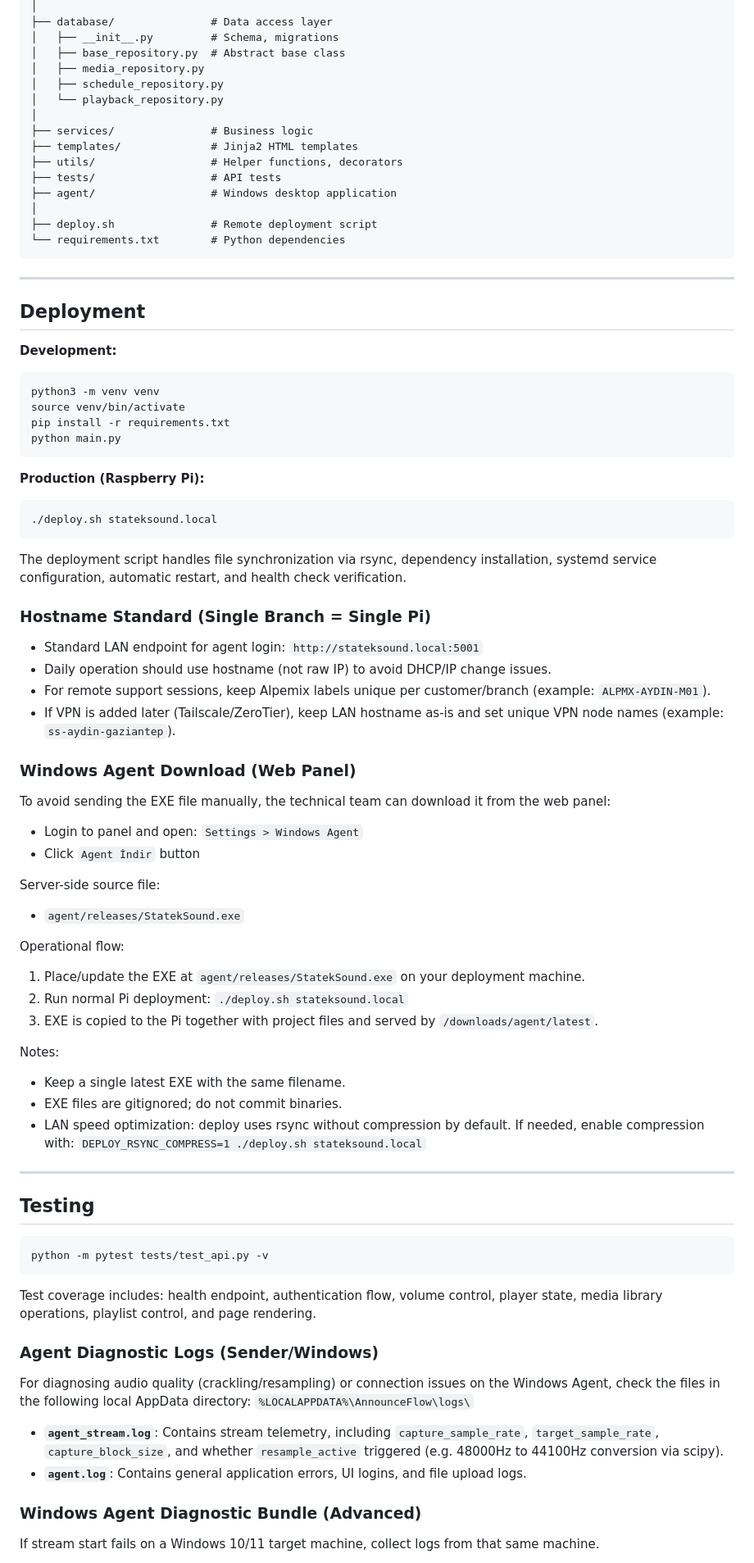
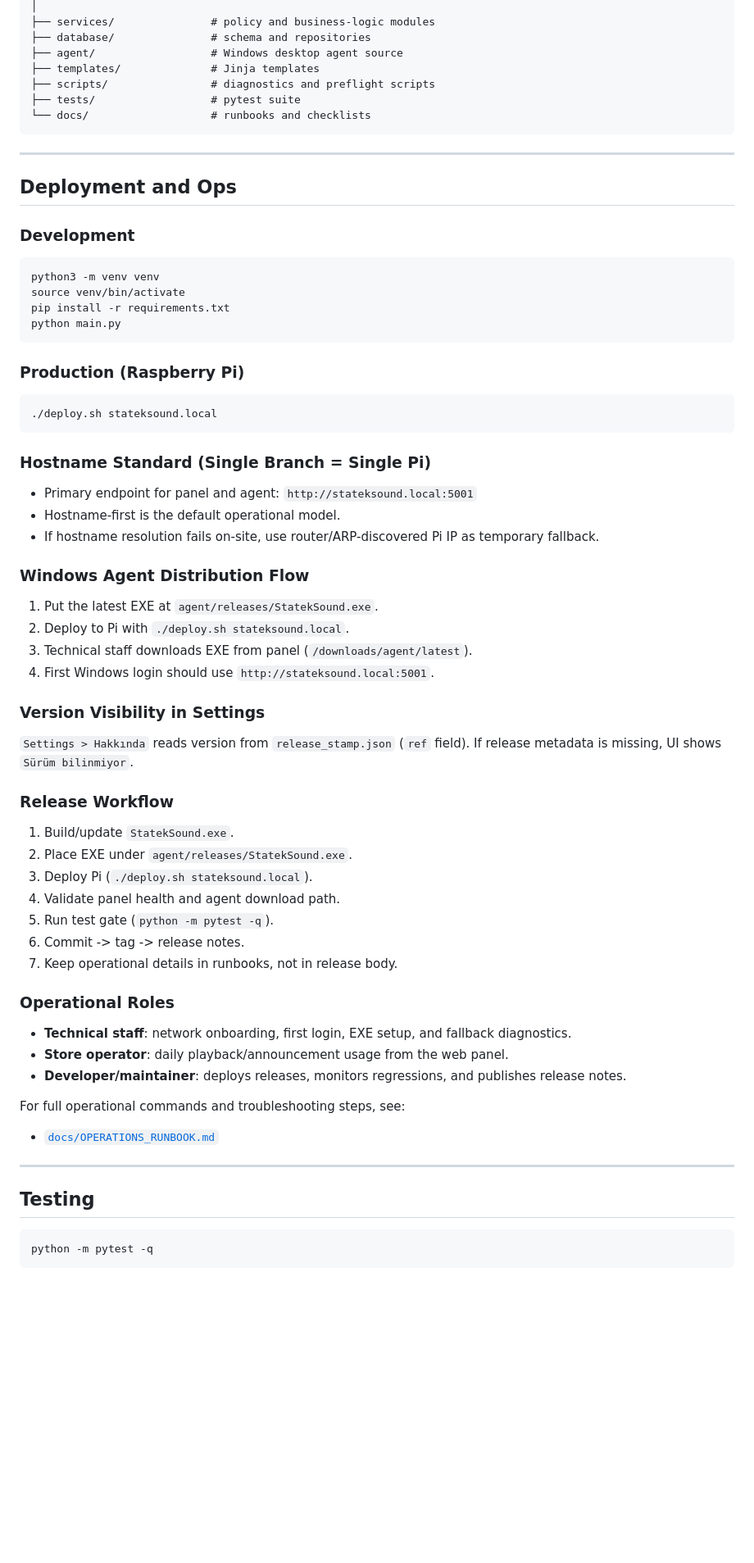
Before and after one commit to berkaybakac/announceflow, a Markdown page: README.md, the part around one of its changes. Shown at 82% size. Rendered like a GitHub page; blank space fills up the shorter version.

````diff
--- a/README.md
+++ b/README.md
@@ -147,26 +130,18 @@ announceflow/
 │
-├── database/               # Data access layer
-│   ├── __init__.py         # Schema, migrations
-│   ├── base_repository.py  # Abstract base class
-│   ├── media_repository.py
-│   ├── schedule_repository.py
-│   └── playback_repository.py
-│
-├── services/               # Business logic
-├── templates/              # Jinja2 HTML templates
-├── utils/                  # Helper functions, decorators
-├── tests/                  # API tests
-├── agent/                  # Windows desktop application
-│
-├── deploy.sh               # Remote deployment script
-└── requirements.txt        # Python dependencies
+├── services/               # policy and business-logic modules
+├── database/               # schema and repositories
+├── agent/                  # Windows desktop agent source
+├── templates/              # Jinja templates
+├── scripts/                # diagnostics and preflight scripts
+├── tests/                  # pytest suite
+└── docs/                   # runbooks and checklists
 ```
 
 ---
 
-## Deployment
+## Deployment and Ops
 
-**Development:**
+### Development
 
 ```bash
 python3 -m venv venv
@@ -175,64 +150,54 @@ pip install -r requirements.txt
 python main.py
 ```
 
-**Production (Raspberry Pi):**
+### Production (Raspberry Pi)
 
 ```bash
 ./deploy.sh stateksound.local
 ```
 
-The deployment script handles file synchronization via rsync, dependency installation, systemd service configuration, automatic restart, and health check verification.
-
 ### Hostname Standard (Single Branch = Single Pi)
 
-- Standard LAN endpoint for agent login: `http://stateksound.local:5001`
-- Daily operation should use hostname (not raw IP) to avoid DHCP/IP change issues.
-- For remote support sessions, keep Alpemix labels unique per customer/branch (example: `ALPMX-AYDIN-M01`).
-- If VPN is added later (Tailscale/ZeroTier), keep LAN hostname as-is and set unique VPN node names (example: `ss-aydin-gaziantep`).
+- Primary endpoint for panel and agent: `http://stateksound.local:5001`
+- Hostname-first is the default operational model.
+- If hostname resolution fails on-site, use router/ARP-discovered Pi IP as temporary fallback.
 
-### Windows Agent Download (Web Panel)
+### Windows Agent Distribution Flow
 
-To avoid sending the EXE file manually, the technical team can download it from the web panel:
+1. Put the latest EXE at `agent/releases/StatekSound.exe`.
+2. Deploy to Pi with `./deploy.sh stateksound.local`.
+3. Technical staff downloads EXE from panel (`/downloads/agent/latest`).
+4. First Windows login should use `http://stateksound.local:5001`.
 
-- Login to panel and open: `Settings > Windows Agent`
-- Click `Agent İndir` button
+### Version Visibility in Settings
 
-Server-side source file:
+`Settings > Hakkında` reads version from `release_stamp.json` (`ref` field).
+If release metadata is missing, UI shows `Sürüm bilinmiyor`.
 
-- `agent/releases/StatekSound.exe`
+### Release Workflow
 
-Operational flow:
+1. Build/update `StatekSound.exe`.
+2. Place EXE under `agent/releases/StatekSound.exe`.
+3. Deploy Pi (`./deploy.sh stateksound.local`).
+4. Validate panel health and agent download path.
+5. Run test gate (`python -m pytest -q`).
+6. Commit -> tag -> release notes.
+7. Keep operational details in runbooks, not in release body.
 
-1. Place/update the EXE at `agent/releases/StatekSound.exe` on your deployment machine.
-2. Run normal Pi deployment: `./deploy.sh stateksound.local`
-3. EXE is copied to the Pi together with project files and served by `/downloads/agent/latest`.
+### Operational Roles
 
-Notes:
+- **Technical staff**: network onboarding, first login, EXE setup, and fallback diagnostics.
+- **Store operator**: daily playback/announcement usage from the web panel.
+- **Developer/maintainer**: deploys releases, monitors regressions, and publishes release notes.
 
-- Keep a single latest EXE with the same filename.
-- EXE files are gitignored; do not commit binaries.
-- LAN speed optimization: deploy uses rsync without compression by default. If needed, enable compression with:
-  `DEPLOY_RSYNC_COMPRESS=1 ./deploy.sh stateksound.local`
+For full operational commands and troubleshooting steps, see:
+- [`docs/OPERATIONS_RUNBOOK.md`](docs/OPERATIONS_RUNBOOK.md)
 
 ---
 
 ## Testing
 
 ```bash
-python -m pytest tests/test_api.py -v
+python -m pytest -q
 ```
 
-Test coverage includes: health endpoint, authentication flow, volume control, player state, media library operations, playlist control, and page rendering.
-
-### Agent Diagnostic Logs (Sender/Windows)
-
-For diagnosing audio quality (crackling/resampling) or connection issues on the Windows Agent, check the files in the following local AppData directory:
-`%LOCALAPPDATA%\AnnounceFlow\logs\`
-
-- **`agent_stream.log`**: Contains stream telemetry, including `capture_sample_rate`, `target_sample_rate`, `capture_block_size`, and whether `resample_active` triggered (e.g. 48000Hz to 44100Hz conversion via scipy).
-- **`agent.log`**: Contains general application errors, UI logins, and file upload logs.
-
-### Windows Agent Diagnostic Bundle (Advanced)
-
-If stream start fails on a Windows 10/11 target machine, collect logs from that same machine.
-
````
Also changed, not shown: other parts of README.md (+76 -194 lines).
